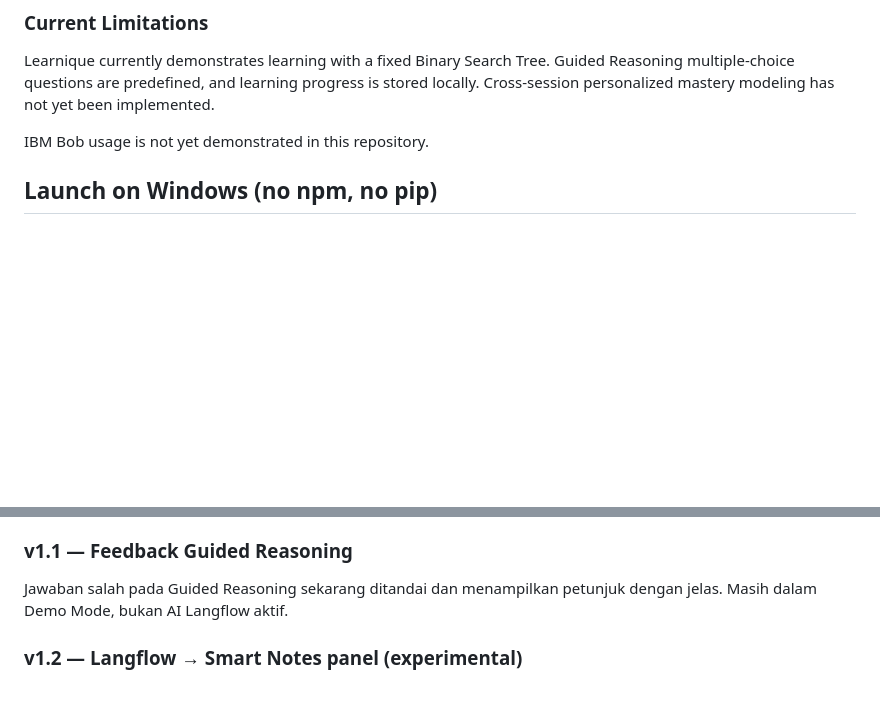
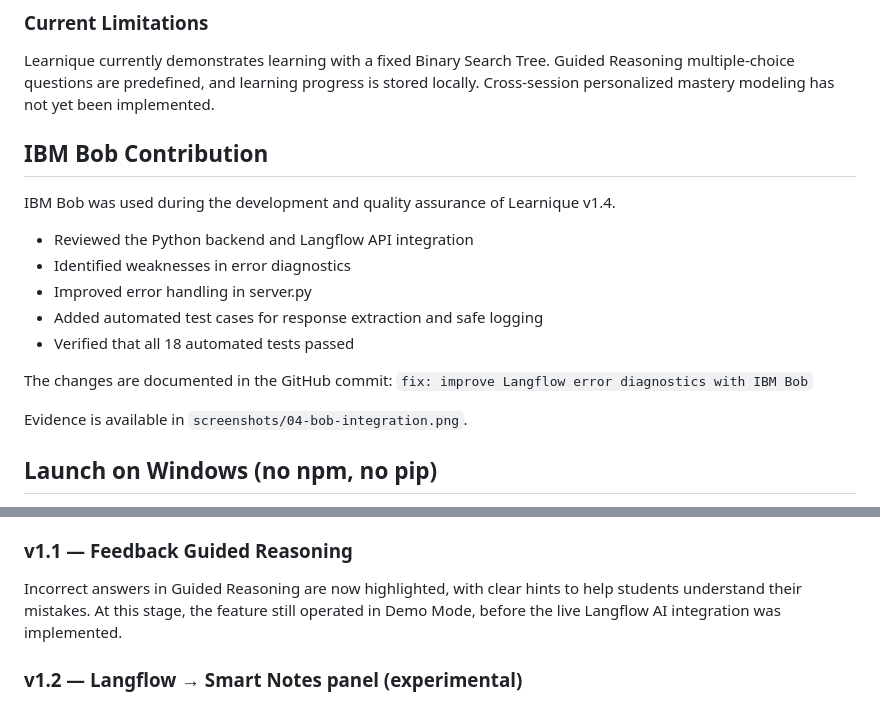
Before and after one commit to NadiraJg/Learnique, a Markdown page: README.md, 2 parts joined by grey strips. GitHub-like rendering; blank space fills up the shorter version.

Commit message:
Document IBM Bob's contributions and improvements
Added section on IBM Bob's contributions to Learnique v1.4, detailing improvements in error diagnostics and test cases.

```diff
--- a/README.md
+++ b/README.md
@@ -28,7 +28,20 @@ The Python backend communicates with Langflow through its API. Agent responses c
 
 Learnique currently demonstrates learning with a fixed Binary Search Tree. Guided Reasoning multiple-choice questions are predefined, and learning progress is stored locally. Cross-session personalized mastery modeling has not yet been implemented.
 
-IBM Bob usage is not yet demonstrated in this repository.
+## IBM Bob Contribution
+
+IBM Bob was used during the development and quality assurance of Learnique v1.4.
+
+- Reviewed the Python backend and Langflow API integration
+- Identified weaknesses in error diagnostics
+- Improved error handling in server.py
+- Added automated test cases for response extraction and safe logging
+- Verified that all 18 automated tests passed
+
+The changes are documented in the GitHub commit:
+`fix: improve Langflow error diagnostics with IBM Bob`
+
+Evidence is available in `screenshots/04-bob-integration.png`.
 
 ## Launch on Windows (no npm, no pip)
 1. Unzip the project.
@@ -102,7 +115,7 @@ Plain HTML/CSS/JavaScript, Python 3 standard library, optional external Langflow
 
 
 ### v1.1 — Feedback Guided Reasoning
-Jawaban salah pada Guided Reasoning sekarang ditandai dan menampilkan petunjuk dengan jelas. Masih dalam Demo Mode, bukan AI Langflow aktif.
+Incorrect answers in Guided Reasoning are now highlighted, with clear hints to help students understand their mistakes. At this stage, the feature still operated in Demo Mode, before the live Langflow AI integration was implemented.
 
 
 ### v1.2 — Langflow → Smart Notes panel (experimental)
```
